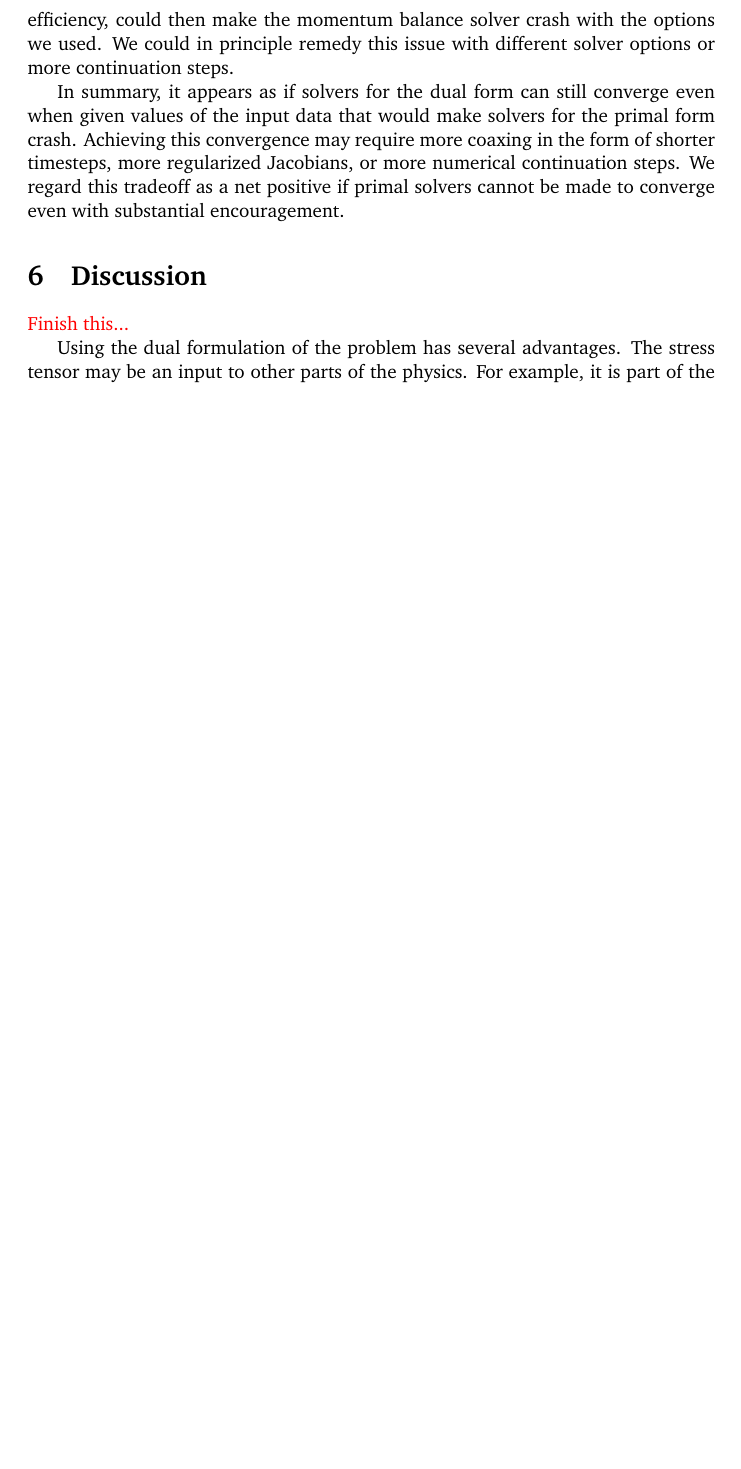
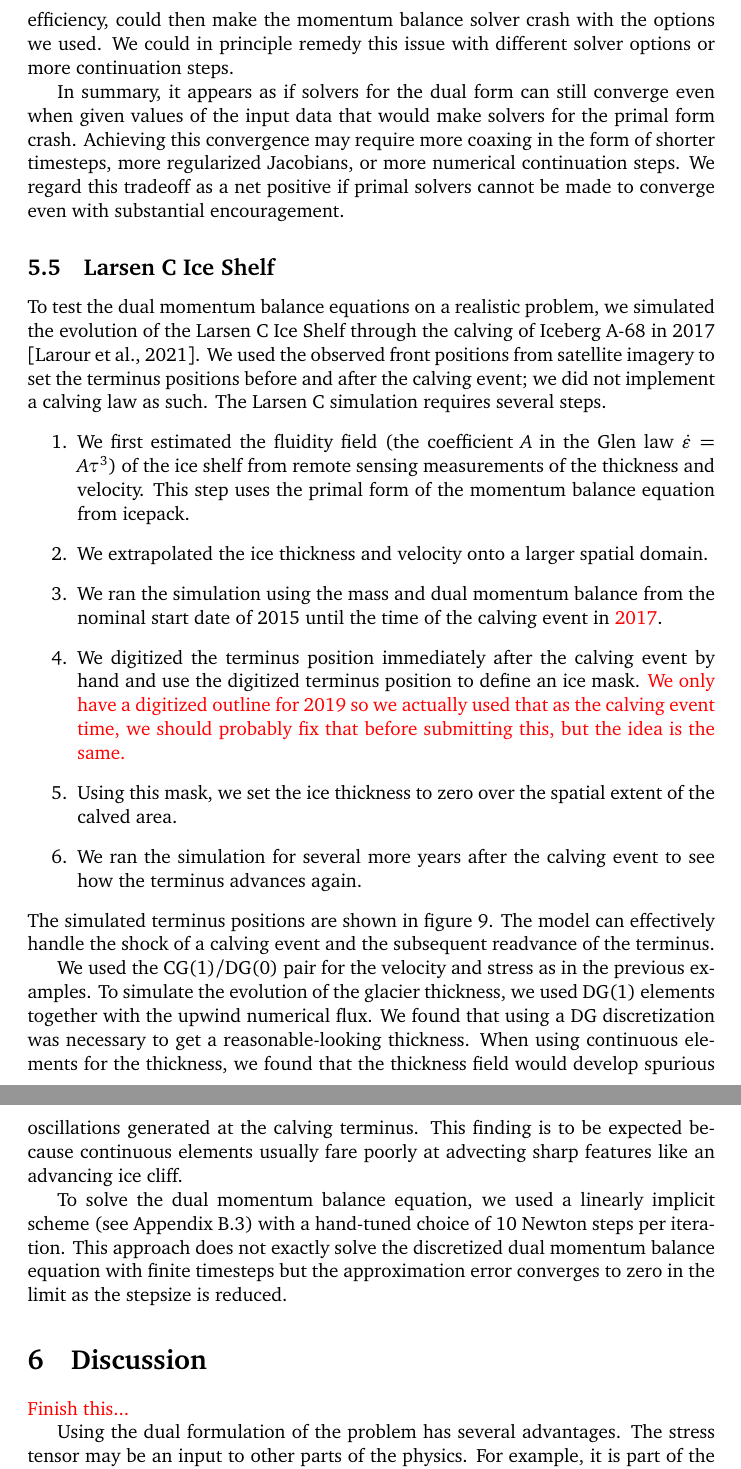
Before and after one commit to icepack/dual-problems, a LaTeX document (dual-problems.tex): part of page 14 of 25 before the commit and two parts of pages 14 and 15 of 28 after it, the two joined at a grey line, cut so that both start at the same text, the shorter picture padded with empty space. Compiled offline with pdfLaTeX.

Commit message:
Some Larsen text

```diff
--- a/dual-problems.tex
+++ b/dual-problems.tex
@@ -533,3 +533,4 @@ In summary, it appears as if solvers for the dual form can still converge even w
 Achieving this convergence may require more coaxing in the form of shorter timesteps, more regularized Jacobians, or more numerical continuation steps.
 We regard this tradeoff as a net positive if primal solvers cannot be made to converge even with substantial encouragement.
 
+\subsection{Larsen C Ice Shelf}
@@ -536,3 +544,30 @@ We regard this tradeoff as a net positive if primal solvers cannot be made to co
+    \label{fig:larsen-terminus-position}
+\end{figure}
+
+To test the dual momentum balance equations on a realistic problem, we simulated the evolution of the Larsen C Ice Shelf through the calving of Iceberg A-68 in 2017 \citep{larour2021physical}.
+We used the observed front positions from satellite imagery to set the terminus positions before and after the calving event; we did not implement a calving law as such.
+The Larsen C simulation requires several steps.
+\begin{enumerate}
+    \item We first estimated the fluidity field (the coefficient $A$ in the Glen law $\dot\varepsilon = A\tau^3$) of the ice shelf from remote sensing measurements of the thickness and velocity.
+        This step uses the primal form of the momentum balance equation from icepack.
+    \item We extrapolated the ice thickness and velocity onto a larger spatial domain.
+    \item We ran the simulation using the mass and dual momentum balance from the nominal start date of 2015 until the time of the calving event in \textcolor{red}{2017}.
+    \item We digitized the terminus position immediately after the calving event by hand and use the digitized terminus position to define an ice mask.
+        \textcolor{red}{We only have a digitized outline for 2019 so we actually used that as the calving event time, we should probably fix that before submitting this, but the idea is the same.}
+    \item Using this mask, we set the ice thickness to zero over the spatial extent of the calved area.
+    \item We ran the simulation for several more years after the calving event to see how the terminus advances again.
+\end{enumerate}
+The simulated terminus positions are shown in figure \ref{fig:larsen-terminus-position}.
+The model can effectively handle the shock of a calving event and the subsequent readvance of the terminus.
+
+We used the CG(1)/DG(0) pair for the velocity and stress as in the previous examples.
+To simulate the evolution of the glacier thickness, we used DG(1) elements together with the upwind numerical flux.
+We found that using a DG discretization was necessary to get a reasonable-looking thickness.
+When using continuous elements for the thickness, we found that the thickness field would develop spurious oscillations generated at the calving terminus.
+This finding is to be expected because continuous elements usually fare poorly at advecting sharp features like an advancing ice cliff.
+
+To solve the dual momentum balance equation, we used a linearly implicit scheme (see Appendix \ref{subsec:linearly-implicit-schemes}) with a hand-tuned choice of 10 Newton steps per iteration.
+This approach does not exactly solve the discretized dual momentum balance equation with finite timesteps but the approximation error converges to zero in the limit as the stepsize is reduced.
 
 \section{Discussion}
 
```
Also changed, not shown: dual-problems.bib (+12 -0 lines), dual-problems.tex (8 more changed lines).
